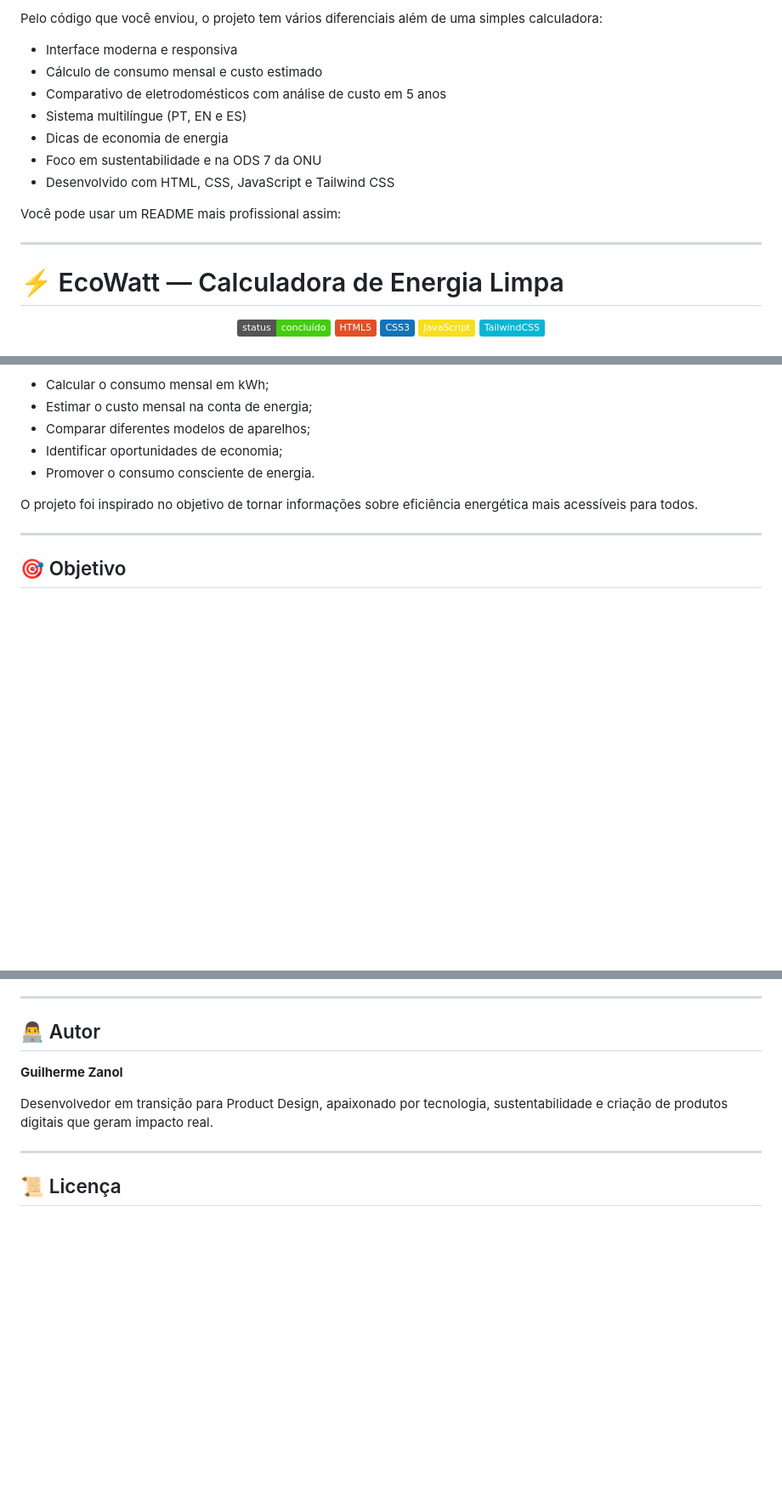
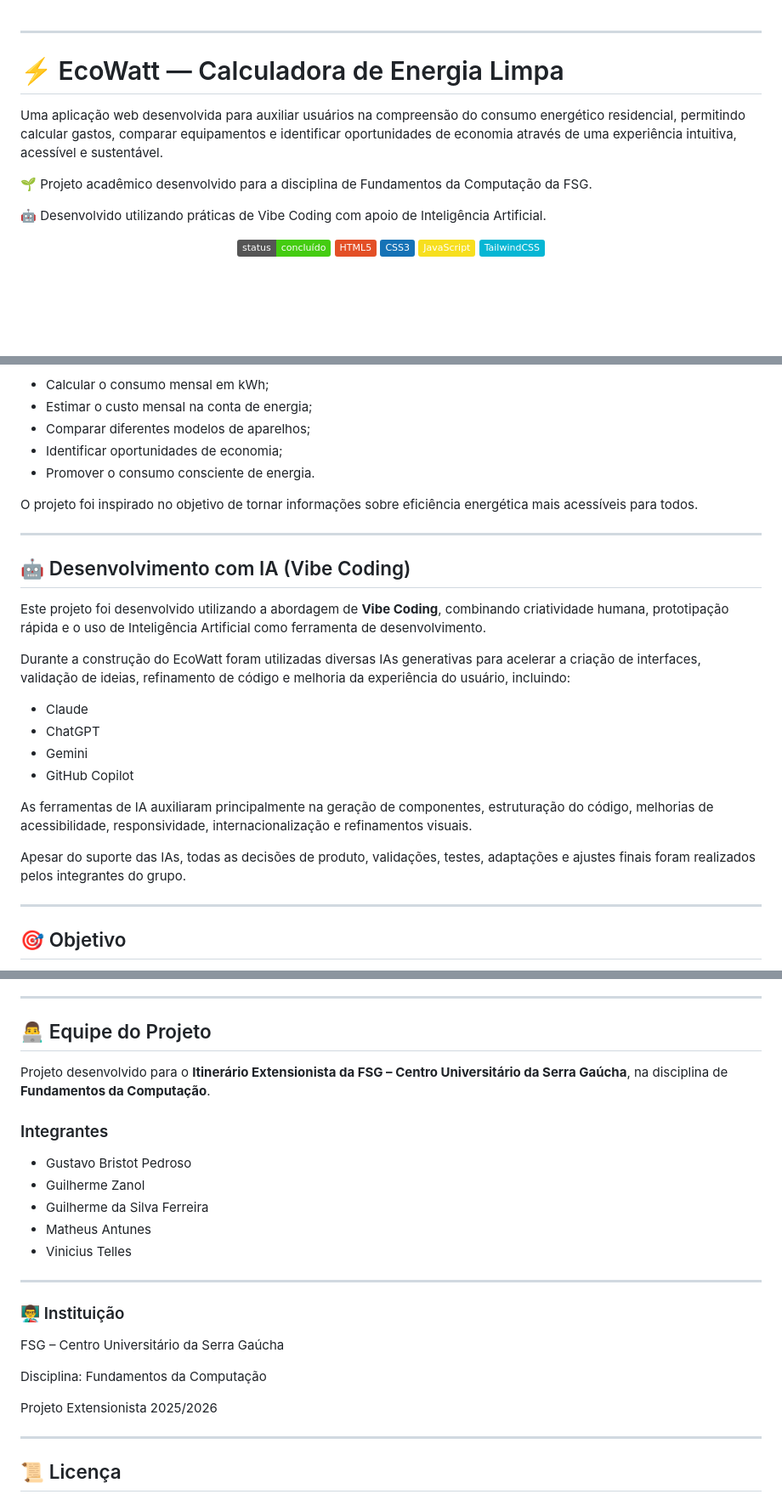
Before and after one commit to GuilhermeZanol/extensao-fundamentos-da-computacao, a Markdown page: README.md, 3 parts joined by grey strips. Shown at 85% size. Drawn GitHub-style; badges without logos; blank space fills up the shorter version.

Commit message:
Revise README with project details and team members
Updated project description, added AI development section, and modified team information.

```diff
--- a/README.md
+++ b/README.md
@@ -1,18 +1,12 @@
-Pelo código que você enviou, o projeto tem vários diferenciais além de uma simples calculadora:
-
-* Interface moderna e responsiva
-* Cálculo de consumo mensal e custo estimado
-* Comparativo de eletrodomésticos com análise de custo em 5 anos
-* Sistema multilíngue (PT, EN e ES)
-* Dicas de economia de energia
-* Foco em sustentabilidade e na ODS 7 da ONU
-* Desenvolvido com HTML, CSS, JavaScript e Tailwind CSS
-
-Você pode usar um README mais profissional assim:
-
 ---
 
 # ⚡ EcoWatt — Calculadora de Energia Limpa
+
+Uma aplicação web desenvolvida para auxiliar usuários na compreensão do consumo energético residencial, permitindo calcular gastos, comparar equipamentos e identificar oportunidades de economia através de uma experiência intuitiva, acessível e sustentável.
+
+🌱 Projeto acadêmico desenvolvido para a disciplina de Fundamentos da Computação da FSG.
+
+🤖 Desenvolvido utilizando práticas de Vibe Coding com apoio de Inteligência Artificial.
 
 <div align="center">
 
@@ -41,6 +35,23 @@ Através de cálculos simples e visualizações intuitivas, o sistema permite:
 * Promover o consumo consciente de energia.
 
 O projeto foi inspirado no objetivo de tornar informações sobre eficiência energética mais acessíveis para todos.
+
+---
+
+## 🤖 Desenvolvimento com IA (Vibe Coding)
+
+Este projeto foi desenvolvido utilizando a abordagem de **Vibe Coding**, combinando criatividade humana, prototipação rápida e o uso de Inteligência Artificial como ferramenta de desenvolvimento.
+
+Durante a construção do EcoWatt foram utilizadas diversas IAs generativas para acelerar a criação de interfaces, validação de ideias, refinamento de código e melhoria da experiência do usuário, incluindo:
+
+- Claude
+- ChatGPT
+- Gemini
+- GitHub Copilot
+
+As ferramentas de IA auxiliaram principalmente na geração de componentes, estruturação do código, melhorias de acessibilidade, responsividade, internacionalização e refinamentos visuais.
+
+Apesar do suporte das IAs, todas as decisões de produto, validações, testes, adaptações e ajustes finais foram realizados pelos integrantes do grupo.
 
 ---
 
@@ -179,11 +190,27 @@ permitindo visualizar o impacto desse aparelho na conta de luz.
 
 ---
 
-## 👨‍💻 Autor
+## 👨‍💻 Equipe do Projeto
 
-**Guilherme Zanol**
+Projeto desenvolvido para o **Itinerário Extensionista da FSG – Centro Universitário da Serra Gaúcha**, na disciplina de **Fundamentos da Computação**.
 
-Desenvolvedor em transição para Product Design, apaixonado por tecnologia, sustentabilidade e criação de produtos digitais que geram impacto real.
+### Integrantes
+
+- Gustavo Bristot Pedroso
+- Guilherme Zanol
+- Guilherme da Silva Ferreira
+- Matheus Antunes
+- Vinicius Telles
+
+---
+
+### 👨‍🏫 Instituição
+
+FSG – Centro Universitário da Serra Gaúcha
+
+Disciplina: Fundamentos da Computação
+
+Projeto Extensionista 2025/2026
 
 ---
 
```
